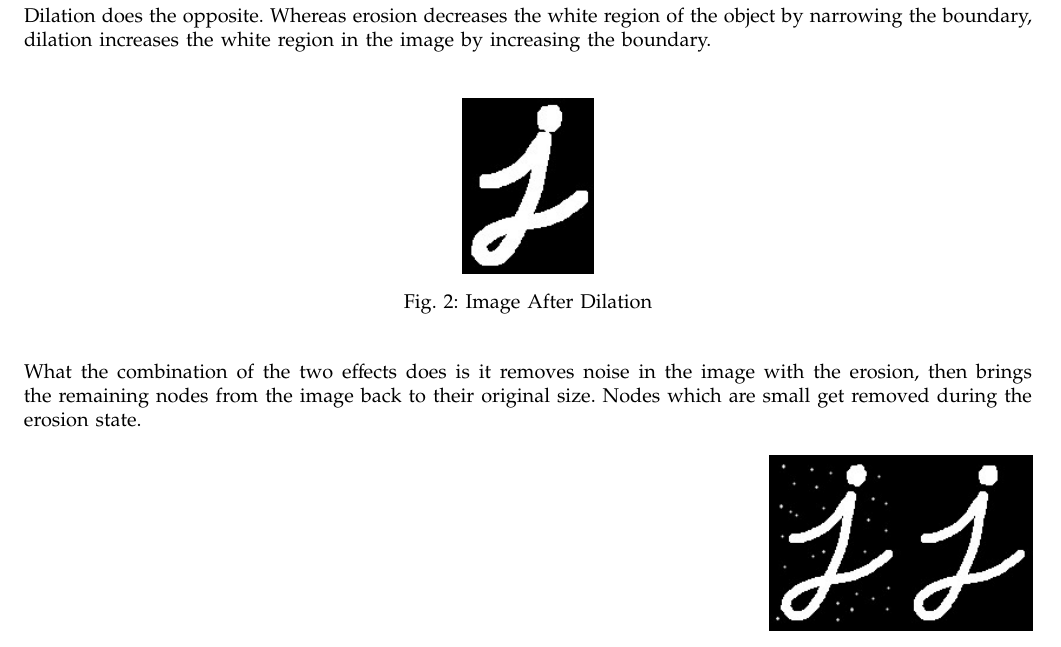
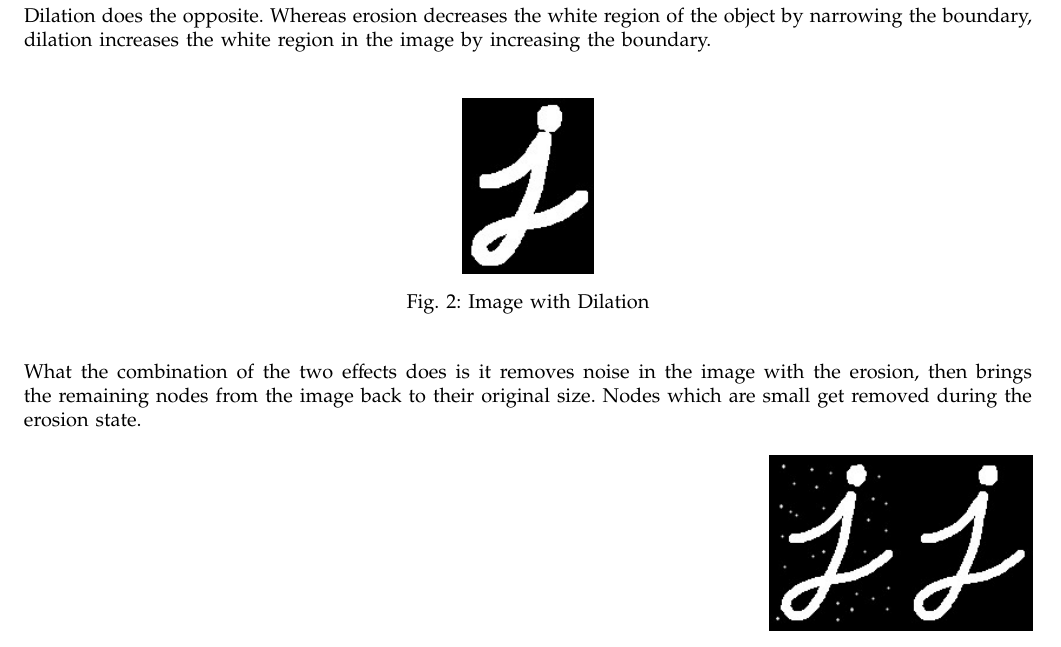
Before and after one commit to ARLISS-oregonstate-1617capstone/ARLISS-Micro-Satellite-Project, a LaTeX paper (docs/Spring Progress Report/progress.tex): part of page 5 of 7, cut so that both start at the same text. Compiled offline with pdfLaTeX; a missing font is replaced by an installed copy or a similar font; a LaTeX package or settings file that is missing is left out.

Commit message:
Update progress.tex
Changed captions

```diff
--- a/docs/Spring Progress Report/progress.tex
+++ b/docs/Spring Progress Report/progress.tex
@@ -158,7 +158,7 @@ As for an explanation, the VideoCapture constructor opens the video capture devi
 	\captionsetup{justification=centering, margin=6.7cm, singlelinecheck=off}
 	%\hfill
     	\includegraphics[width=0.13\textwidth]{j2}
-    	\caption{Image After Dilation}
+    	\caption{Image with Dilation}
 	\end{center}
 	\vspace{.5cm}
 
```
Also changed, not shown: docs/Spring Progress Report/progress.tex (2 more changed lines).
